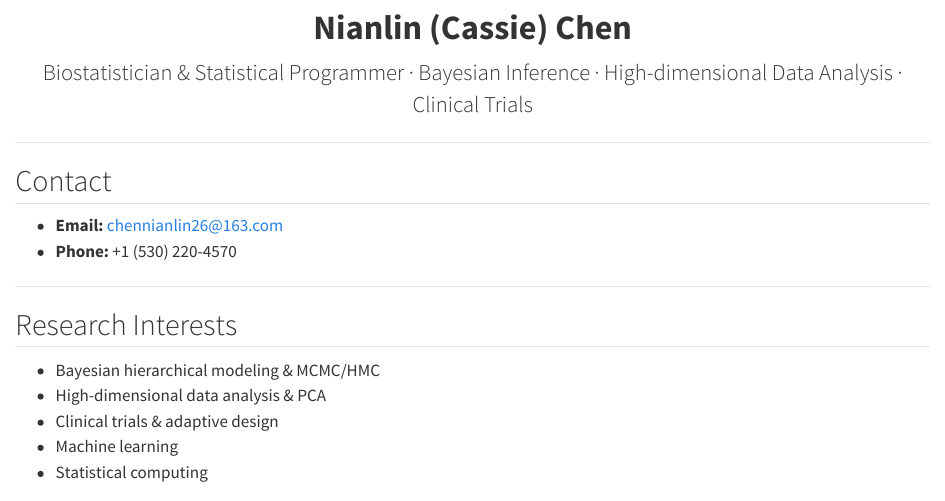
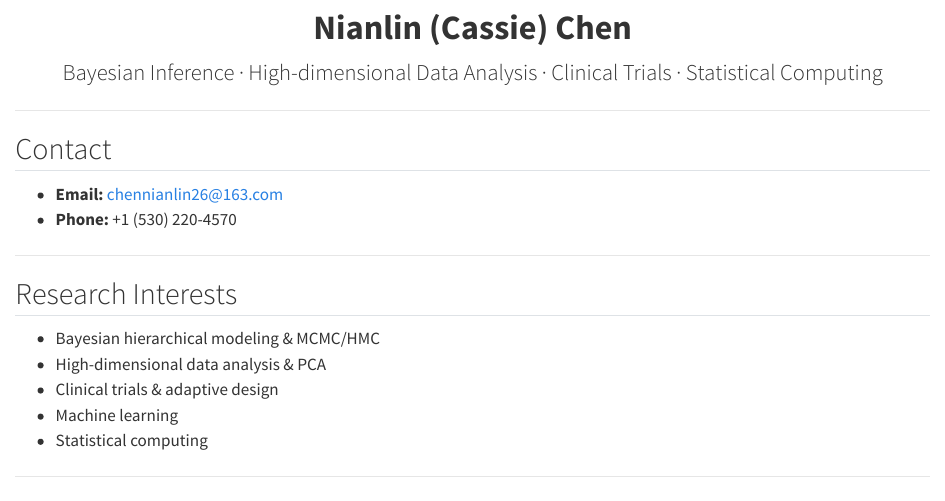
Before and after one commit to cassie0729/mysite, a Quarto document (index.qmd): the page in a window 1100 px wide, from 110 px down. Rendered offline with R 4.5, knitr and Pandoc in place of Quarto, with nearby package versions.

Commit message:
update site

```diff
--- a/index.qmd
+++ b/index.qmd
@@ -12,7 +12,7 @@ freeze: auto            # ← 仅在内容无改动时跳过渲染
   <img src="images/avatar.png" alt="Avatar" style="width:120px;border-radius:50%;box-shadow:0 0 8px rgba(0,0,0,0.15);" />
   <h1 class="mt-3"><strong>Nianlin (Cassie) Chen</strong></h1>
   <p class="lead">
-    Biostatistician &amp; Statistical Programmer · Bayesian Inference · High-dimensional Data Analysis · Clinical Trials
+    Bayesian Inference · High-dimensional Data Analysis · Clinical Trials · Statistical Computing
   </p>
 </div>
 
```
Also changed, not shown: .quarto/idx/index.qmd.json, .quarto/listing/listing-cache.json, docs/search.json, 5 other files.
